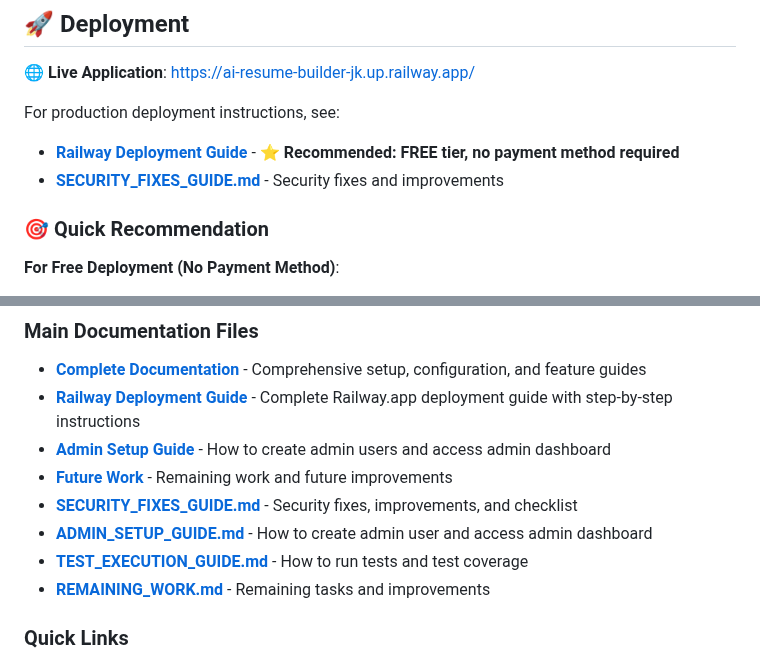
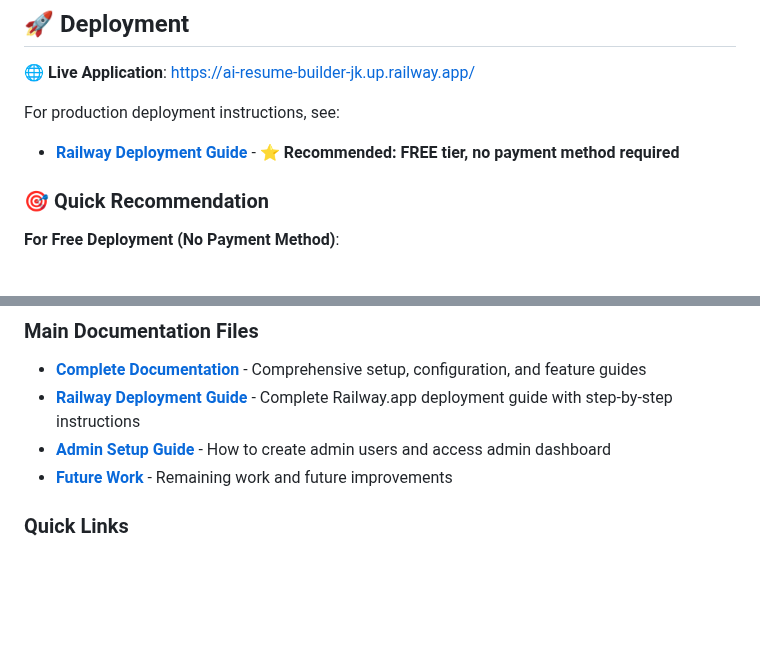
Before and after one commit to kiruuuuuuu/ai-resume-builder, a Markdown page: README.md, 2 parts joined by grey strips. Rendered like a GitHub page; blank space fills up the shorter version.

Commit message:
Clean up README.md: Remove references to deleted documentation files

```diff
--- a/README.md
+++ b/README.md
@@ -158,7 +158,6 @@ python manage.py runserver
 
 For production deployment instructions, see:
 - **[Railway Deployment Guide](docs/RAILWAY_DEPLOYMENT_GUIDE.md)** - ⭐ **Recommended: FREE tier, no payment method required**
-- **[SECURITY_FIXES_GUIDE.md](SECURITY_FIXES_GUIDE.md)** - Security fixes and improvements
 
 ### 🎯 Quick Recommendation
 
@@ -173,10 +172,6 @@ For production deployment instructions, see:
 - **[Railway Deployment Guide](docs/RAILWAY_DEPLOYMENT_GUIDE.md)** - Complete Railway.app deployment guide with step-by-step instructions
 - **[Admin Setup Guide](docs/ADMIN_SETUP_GUIDE.md)** - How to create admin users and access admin dashboard
 - **[Future Work](docs/FUTURE_WORK.md)** - Remaining work and future improvements
-- **[SECURITY_FIXES_GUIDE.md](SECURITY_FIXES_GUIDE.md)** - Security fixes, improvements, and checklist
-- **[ADMIN_SETUP_GUIDE.md](ADMIN_SETUP_GUIDE.md)** - How to create admin user and access admin dashboard
-- **[TEST_EXECUTION_GUIDE.md](TEST_EXECUTION_GUIDE.md)** - How to run tests and test coverage
-- **[REMAINING_WORK.md](REMAINING_WORK.md)** - Remaining tasks and improvements
 
 ### Quick Links
 
```
